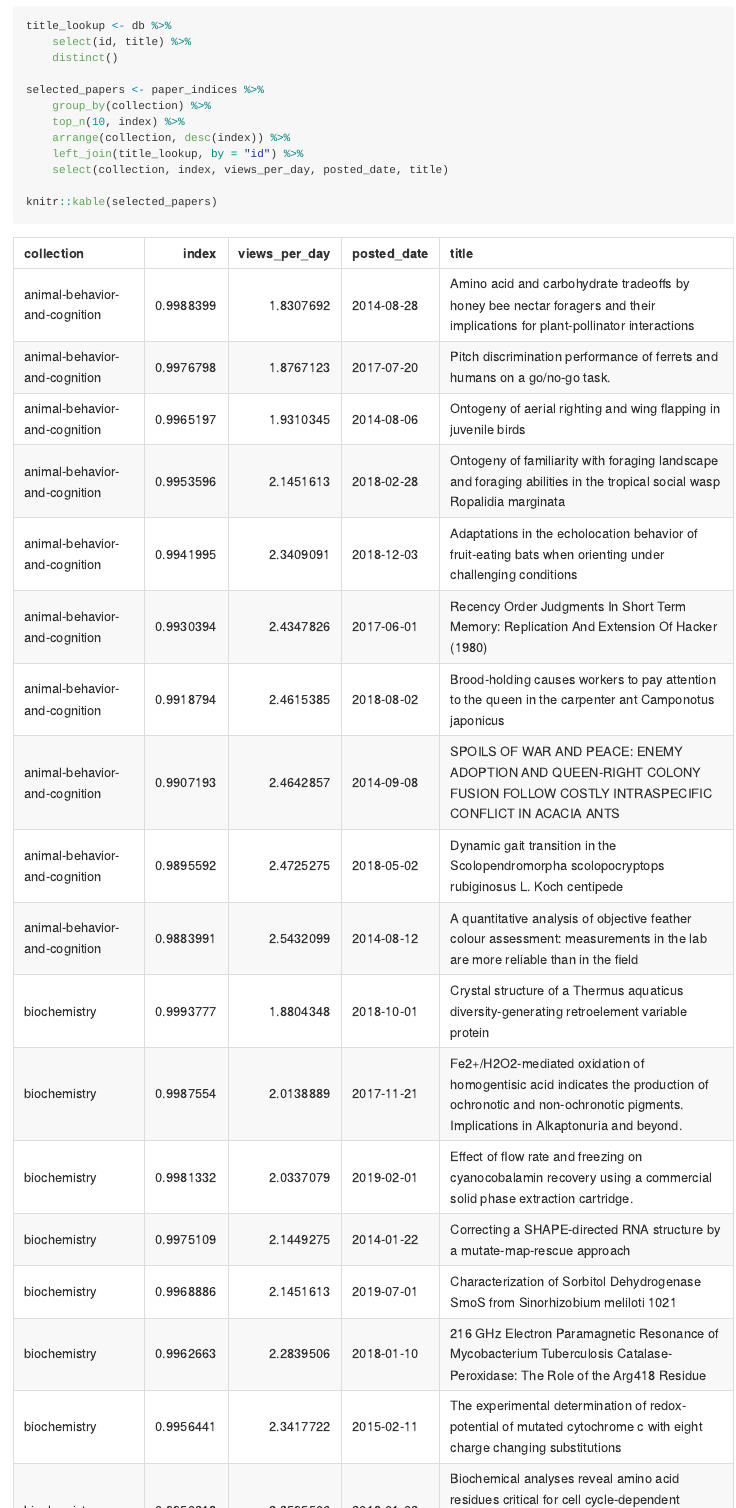
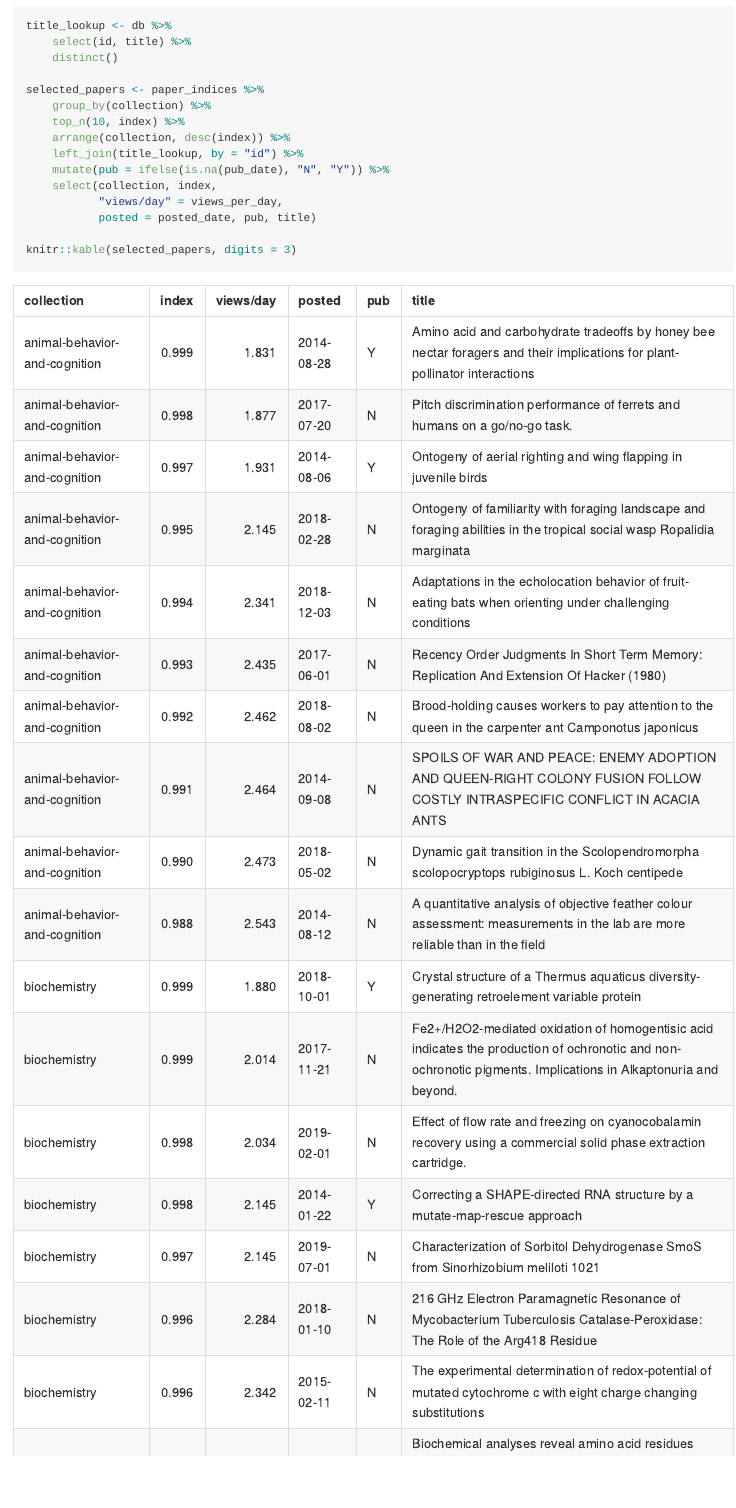
Before and after one commit to HiddenPreprints/rxivist-data-exploration, an R Markdown document (paper_stats.Rmd): the page in a window 1100 px wide, from 5460 px down. The pictures show the output file paper_stats.md that the author committed with the source, drawn offline in the style of GitHub.

Commit message:
update table

````diff
--- a/paper_stats.Rmd
+++ b/paper_stats.Rmd
@@ -142,7 +142,10 @@ selected_papers <- paper_indices %>%
     top_n(10, index) %>%
     arrange(collection, desc(index)) %>%
     left_join(title_lookup, by = "id") %>%
-    select(collection, index, views_per_day, posted_date, title)
+    mutate(pub = ifelse(is.na(pub_date), "N", "Y")) %>%
+    select(collection, index,
+           "views/day" = views_per_day,
+           posted = posted_date, pub, title)
 
-knitr::kable(selected_papers)
+knitr::kable(selected_papers, digits = 3)
 ```
````
Also changed, not shown: paper_stats.md, 6 other files.
